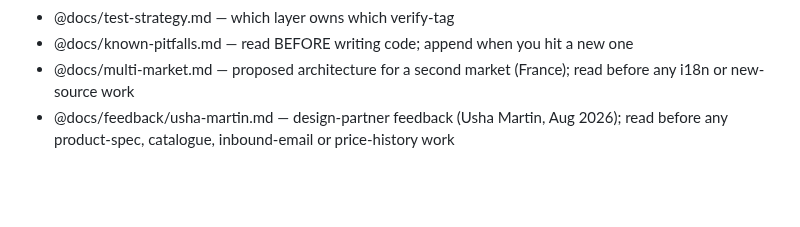
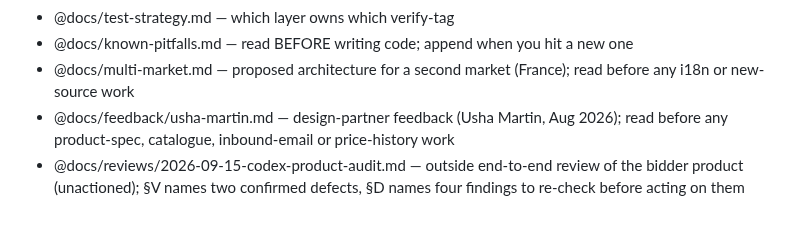
Before and after one commit to rajsuyash/tendercraft, a Markdown page: CLAUDE.md, the part around the change. Drawn GitHub-style; blank space fills up the shorter version.

```diff
--- a/CLAUDE.md
+++ b/CLAUDE.md
@@ -144,3 +144,4 @@ Assumptions surfaced: <none | list>
 - @docs/known-pitfalls.md — read BEFORE writing code; append when you hit a new one
 - @docs/multi-market.md — proposed architecture for a second market (France); read before any i18n or new-source work
 - @docs/feedback/usha-martin.md — design-partner feedback (Usha Martin, Aug 2026); read before any product-spec, catalogue, inbound-email or price-history work
+- @docs/reviews/2026-09-15-codex-product-audit.md — outside end-to-end review of the bidder product (unactioned); §V names two confirmed defects, §D names four findings to re-check before acting on them
```
Also changed, not shown: docs/reviews/2026-09-15-codex-product-audit.md (added, +515 -0 lines).
